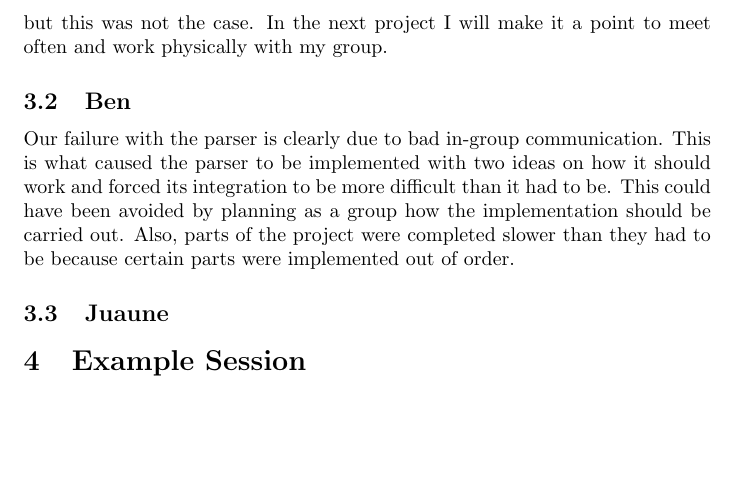
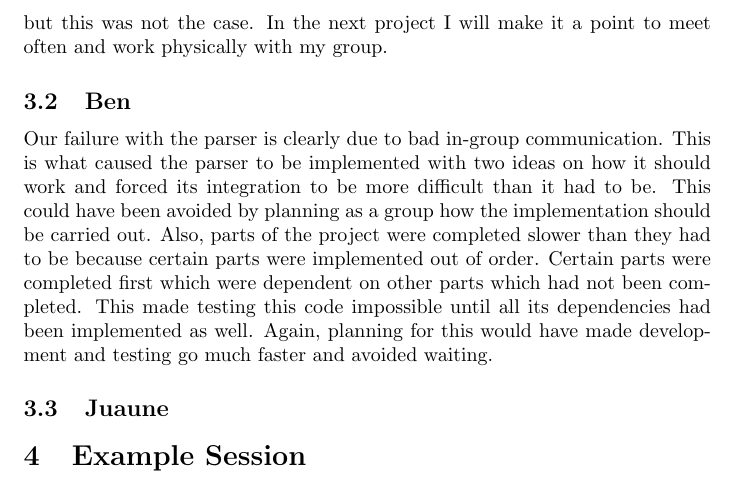
Before and after one commit to johnprock/315, a LaTeX document (src/report.tex): part of page 2 of 2, cut so that both start at the same text, the shorter picture padded with empty space. Compiled offline with pdfLaTeX.

Commit message:
Update report.tex again

```diff
--- a/src/report.tex
+++ b/src/report.tex
@@ -37,6 +37,9 @@ In the next project I will make it a point to meet often and work physically wit
 parser to be implemented with two ideas on how it should work and forced its integration to be more difficult than
 it had to be. This could have been avoided by planning as a group how the implementation should be carried out. Also,
 parts of the project were completed slower than they had to be because certain parts were implemented out of order.
+Certain parts were completed first which were dependent on other parts which had not been completed. This made testing
+this code impossible until all its dependencies had been implemented as well. Again, planning for this would have made
+development and testing go much faster and avoided waiting.
 
 
 \subsection{Juaune}
```
